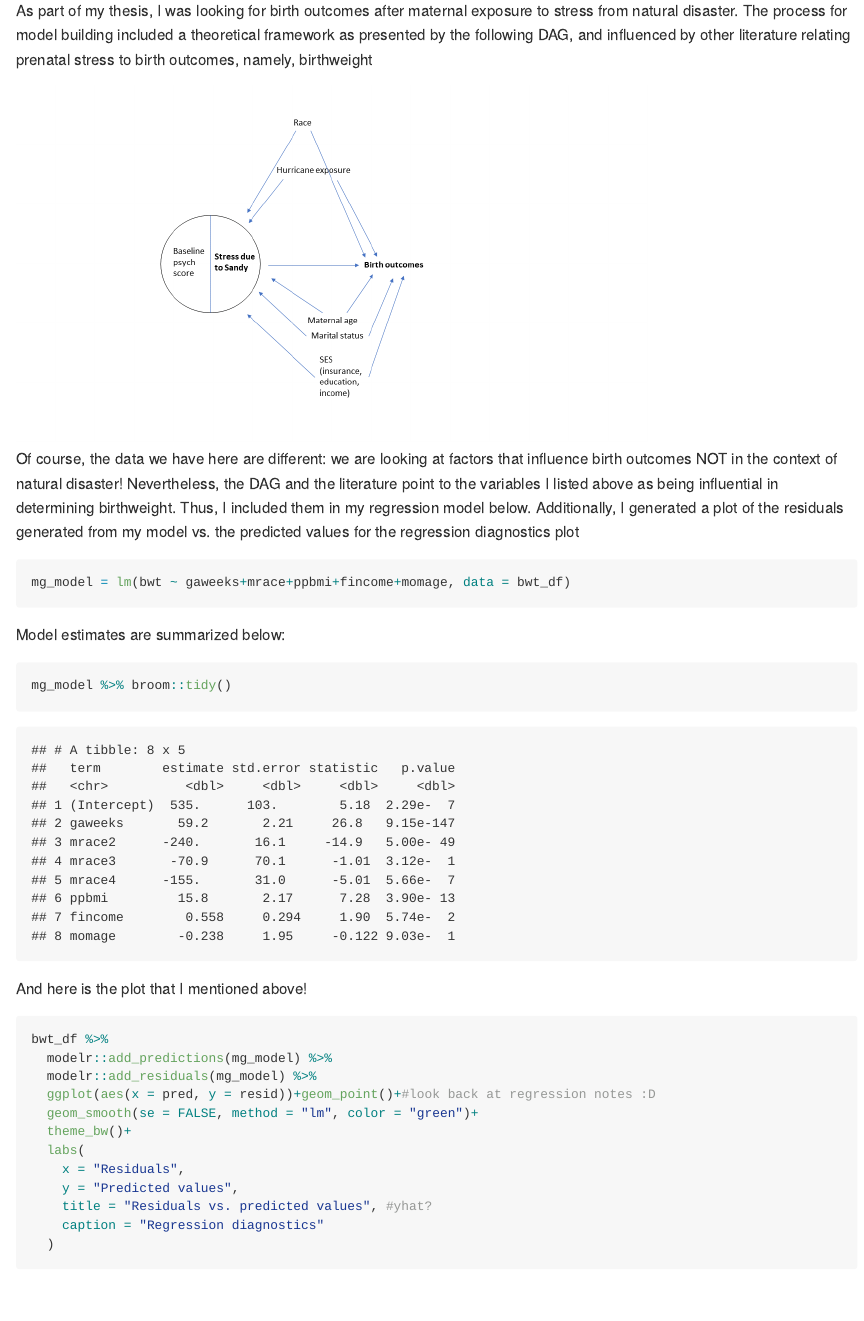
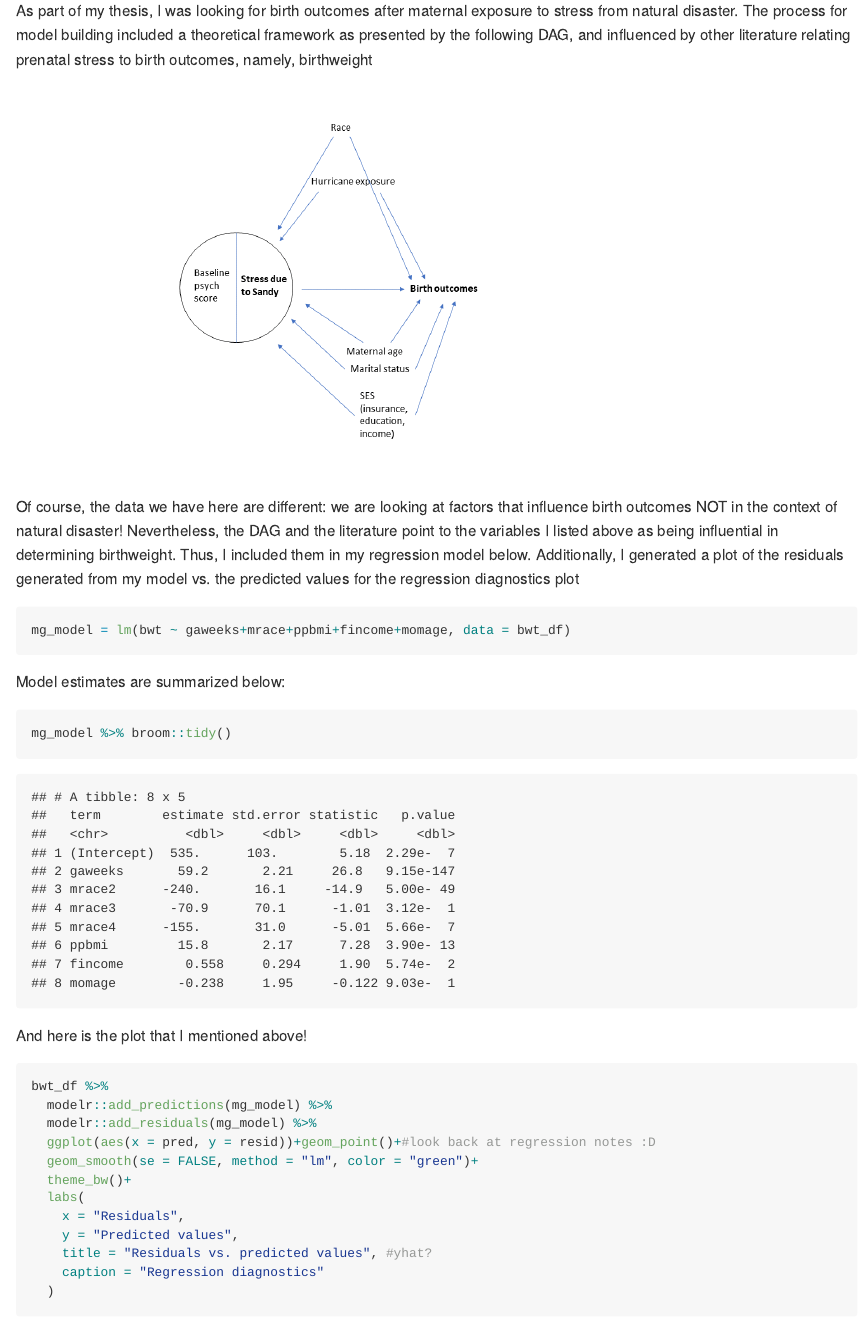
Before and after one commit to mggn/p8105_hw6_mgg2153, an R Markdown document (p8105_hw6_mgg2153.Rmd): the page in a window 1100 px wide, from 1400 px down. The pictures show the output file p8105_hw6_mgg2153.md that the author committed with the source, drawn offline in the style of GitHub.

Commit message:
final commit! made the DAG a wee bit bigger

```diff
--- a/p8105_hw6_mgg2153.Rmd
+++ b/p8105_hw6_mgg2153.Rmd
@@ -51,7 +51,7 @@ We are looking to construct a regression model to estimate birthweight. Looking
 
 As part of my thesis, I was looking for birth outcomes after maternal exposure to stress from natural disaster. The process for model building included a theoretical framework as presented by the following DAG, and influenced by other literature relating prenatal stress to birth outcomes, namely, birthweight
 
-<img src="images/Sandy_DAG.png" style="width:75%">
+<img src="images/Sandy_DAG.png" style="width:85%">
 
 
 Of course, the data we have here are different: we are looking at factors that influence birth outcomes NOT in the context of natural disaster!
```
Also changed, not shown: p8105_hw6_mgg2153.md, p8105_hw6_mgg2153_files/figure-gfm/unnamed-chunk-5-1.png.
